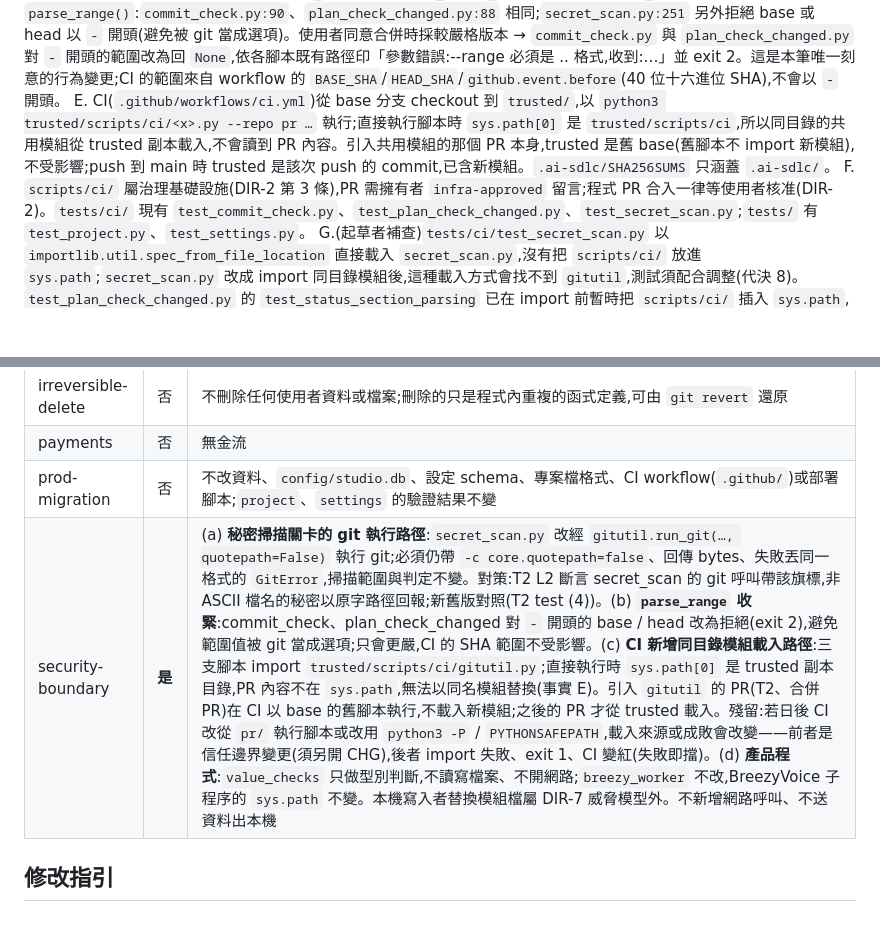
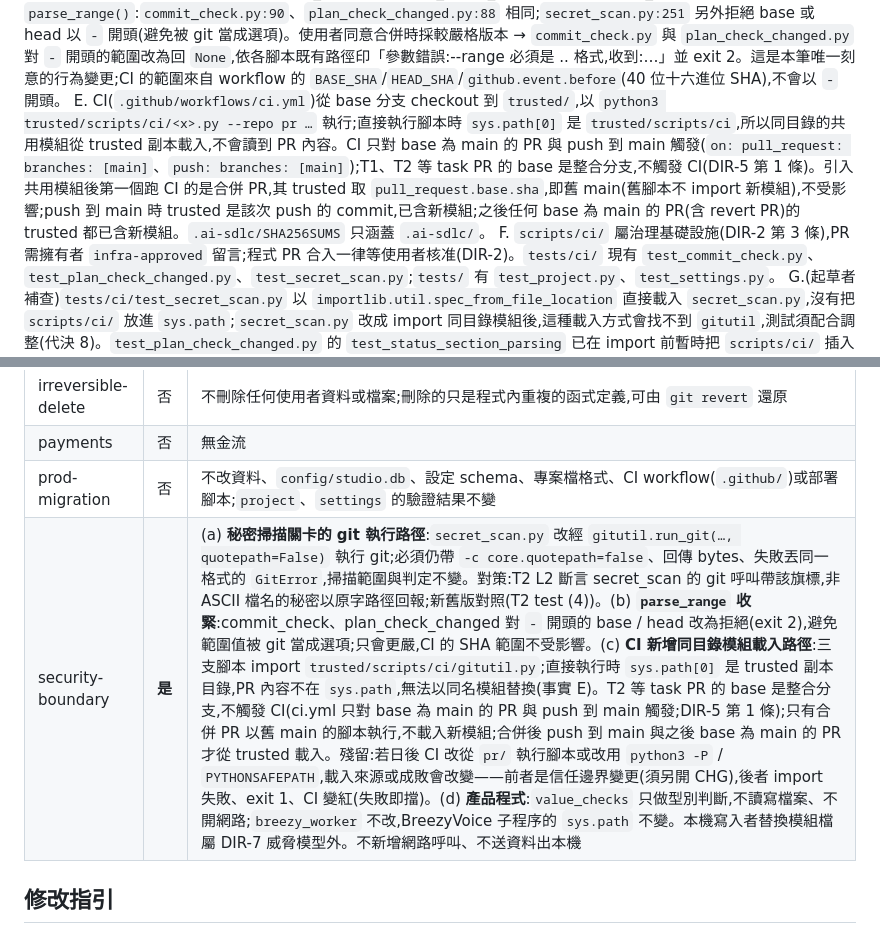
Before and after one commit to kamira/podcast-studio, a Markdown page: docs/changes/CHG-20261103-01.md, 2 parts joined by grey strips. Drawn GitHub-style; blank space fills up the shorter version.

```diff
--- a/docs/changes/CHG-20261103-01.md
+++ b/docs/changes/CHG-20261103-01.md
@@ -32,7 +32,7 @@ A. `_is_int(v)` 有三份,內容逐字相同(`return isinstance(v, int) and not
 B. `breezy_worker.py` 由 BreezyVoice venv(`tools/BreezyVoice/.venv`)執行;`main()` 第 850–851 行把 `sys.path[0]` 換成 cwd(`tools/BreezyVoice`),註解寫明是為了避免 repo 內同名模組遮蔽 BreezyVoice;`docs/structure/directory.md` 也記載它「不 import repo 內其他模組」。所以它的 `_is_int` 保留本地副本,本筆不改 `breezy_worker.py`。
 C. `scripts/ci/commit_check.py:41`、`plan_check_changed.py:51` 的 `git(repo, *args) -> str` 相同(`git -C <repo> <args>`,失敗丟 `GitError("git <args> 失敗:<stderr>")`,stdout 以 utf-8 replace 解碼);`secret_scan.py:150` 的 `git()` 多帶 `-c core.quotepath=false` 並回傳 bytes,錯誤訊息的 `<args>` 不含 `-c core.quotepath=false`。三支各自定義相同的 `class GitError(Exception)`(docstring「git 指令執行失敗。」;commit_check:37、plan_check_changed:47、secret_scan:142)。
 D. `parse_range()`:`commit_check.py:90`、`plan_check_changed.py:88` 相同;`secret_scan.py:251` 另外拒絕 base 或 head 以 `-` 開頭(避免被 git 當成選項)。使用者同意合併時採較嚴格版本 → `commit_check.py` 與 `plan_check_changed.py` 對 `-` 開頭的範圍改為回 `None`,依各腳本既有路徑印「參數錯誤:--range 必須是 <base>..<head> 格式,收到:…」並 exit 2。這是本筆唯一刻意的行為變更;CI 的範圍來自 workflow 的 `BASE_SHA`/`HEAD_SHA`/`github.event.before`(40 位十六進位 SHA),不會以 `-` 開頭。
-E. CI(`.github/workflows/ci.yml`)從 base 分支 checkout 到 `trusted/`,以 `python3 trusted/scripts/ci/<x>.py --repo pr …` 執行;直接執行腳本時 `sys.path[0]` 是 `trusted/scripts/ci`,所以同目錄的共用模組從 trusted 副本載入,不會讀到 PR 內容。引入共用模組的那個 PR 本身,trusted 是舊 base(舊腳本不 import 新模組),不受影響;push 到 main 時 trusted 是該次 push 的 commit,已含新模組。`.ai-sdlc/SHA256SUMS` 只涵蓋 `.ai-sdlc/`。
+E. CI(`.github/workflows/ci.yml`)從 base 分支 checkout 到 `trusted/`,以 `python3 trusted/scripts/ci/<x>.py --repo pr …` 執行;直接執行腳本時 `sys.path[0]` 是 `trusted/scripts/ci`,所以同目錄的共用模組從 trusted 副本載入,不會讀到 PR 內容。CI 只對 base 為 main 的 PR 與 push 到 main 觸發(`on: pull_request: branches: [main]`、`push: branches: [main]`);T1、T2 等 task PR 的 base 是整合分支,不觸發 CI(DIR-5 第 1 條)。引入共用模組後第一個跑 CI 的是合併 PR,其 trusted 取 `pull_request.base.sha`,即舊 main(舊腳本不 import 新模組),不受影響;push 到 main 時 trusted 是該次 push 的 commit,已含新模組;之後任何 base 為 main 的 PR(含 revert PR)的 trusted 都已含新模組。`.ai-sdlc/SHA256SUMS` 只涵蓋 `.ai-sdlc/`。
 F. `scripts/ci/` 屬治理基礎設施(DIR-2 第 3 條),PR 需擁有者 `infra-approved` 留言;程式 PR 合入一律等使用者核准(DIR-2)。`tests/ci/` 現有 `test_commit_check.py`、`test_plan_check_changed.py`、`test_secret_scan.py`;`tests/` 有 `test_project.py`、`test_settings.py`。
 G.(起草者補查)`tests/ci/test_secret_scan.py` 以 `importlib.util.spec_from_file_location` 直接載入 `secret_scan.py`,沒有把 `scripts/ci/` 放進 `sys.path`;`secret_scan.py` 改成 import 同目錄模組後,這種載入方式會找不到 `gitutil`,測試須配合調整(代決 8)。`test_plan_check_changed.py` 的 `test_status_section_parsing` 已在 import 前暫時把 `scripts/ci/` 插入 `sys.path`,不受影響;`test_commit_check.py` 只以子程序執行腳本。
 H.(起草者補查)argparse 會把 `--range -x..HEAD` 的 `-x..HEAD` 當成選項而先行報錯(exit 2);要讓 `-` 開頭的值真的進到 `parse_range()`,測試須寫成 `--range=-x..HEAD`,或讓 head 以 `-` 開頭(`--range HEAD..-x`)。修改前這兩種寫法在 `commit_check.py`、`plan_check_changed.py` 會把值交給 git,由 git 報錯後以「git 錯誤:…」exit 2,退出碼相同但訊息不同;紅燈測試以 stderr 是否含「參數錯誤:--range」區分。
@@ -144,7 +144,7 @@ flowchart TD
 | irreversible-delete | 否 | 不刪除任何使用者資料或檔案;刪除的只是程式內重複的函式定義,可由 `git revert` 還原 |
 | payments | 否 | 無金流 |
 | prod-migration | 否 | 不改資料、`config/studio.db`、設定 schema、專案檔格式、CI workflow(`.github/`)或部署腳本;`project`、`settings` 的驗證結果不變 |
-| security-boundary | **是** | (a) **秘密掃描關卡的 git 執行路徑**:`secret_scan.py` 改經 `gitutil.run_git(…, quotepath=False)` 執行 git;必須仍帶 `-c core.quotepath=false`、回傳 bytes、失敗丟同一格式的 `GitError`,掃描範圍與判定不變。對策:T2 L2 斷言 secret_scan 的 git 呼叫帶該旗標,非 ASCII 檔名的秘密以原字路徑回報;新舊版對照(T2 test (4))。(b) **`parse_range` 收緊**:commit_check、plan_check_changed 對 `-` 開頭的 base / head 改為拒絕(exit 2),避免範圍值被 git 當成選項;只會更嚴,CI 的 SHA 範圍不受影響。(c) **CI 新增同目錄模組載入路徑**:三支腳本 import `trusted/scripts/ci/gitutil.py`;直接執行時 `sys.path[0]` 是 trusted 副本目錄,PR 內容不在 `sys.path`,無法以同名模組替換(事實 E)。引入 `gitutil` 的 PR(T2、合併 PR)在 CI 以 base 的舊腳本執行,不載入新模組;之後的 PR 才從 trusted 載入。殘留:若日後 CI 改從 `pr/` 執行腳本或改用 `python3 -P` / `PYTHONSAFEPATH`,載入來源或成敗會改變——前者是信任邊界變更(須另開 CHG),後者 import 失敗、exit 1、CI 變紅(失敗即擋)。(d) **產品程式**:`value_checks` 只做型別判斷,不讀寫檔案、不開網路;`breezy_worker` 不改,BreezyVoice 子程序的 `sys.path` 不變。本機寫入者替換模組檔屬 DIR-7 威脅模型外。不新增網路呼叫、不送資料出本機 |
+| security-boundary | **是** | (a) **秘密掃描關卡的 git 執行路徑**:`secret_scan.py` 改經 `gitutil.run_git(…, quotepath=False)` 執行 git;必須仍帶 `-c core.quotepath=false`、回傳 bytes、失敗丟同一格式的 `GitError`,掃描範圍與判定不變。對策:T2 L2 斷言 secret_scan 的 git 呼叫帶該旗標,非 ASCII 檔名的秘密以原字路徑回報;新舊版對照(T2 test (4))。(b) **`parse_range` 收緊**:commit_check、plan_check_changed 對 `-` 開頭的 base / head 改為拒絕(exit 2),避免範圍值被 git 當成選項;只會更嚴,CI 的 SHA 範圍不受影響。(c) **CI 新增同目錄模組載入路徑**:三支腳本 import `trusted/scripts/ci/gitutil.py`;直接執行時 `sys.path[0]` 是 trusted 副本目錄,PR 內容不在 `sys.path`,無法以同名模組替換(事實 E)。T2 等 task PR 的 base 是整合分支,不觸發 CI(ci.yml 只對 base 為 main 的 PR 與 push 到 main 觸發;DIR-5 第 1 條);只有合併 PR 以舊 main 的腳本執行,不載入新模組;合併後 push 到 main 與之後 base 為 main 的 PR 才從 trusted 載入。殘留:若日後 CI 改從 `pr/` 執行腳本或改用 `python3 -P` / `PYTHONSAFEPATH`,載入來源或成敗會改變——前者是信任邊界變更(須另開 CHG),後者 import 失敗、exit 1、CI 變紅(失敗即擋)。(d) **產品程式**:`value_checks` 只做型別判斷,不讀寫檔案、不開網路;`breezy_worker` 不改,BreezyVoice 子程序的 `sys.path` 不變。本機寫入者替換模組檔屬 DIR-7 威脅模型外。不新增網路呼叫、不送資料出本機 |
 
 ## 修改指引
 
```
Also changed, not shown: other parts of docs/changes/CHG-20261103-01.md (+7 -7 lines).
